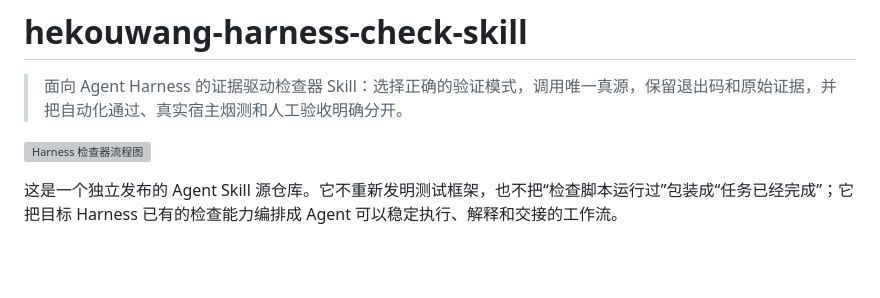
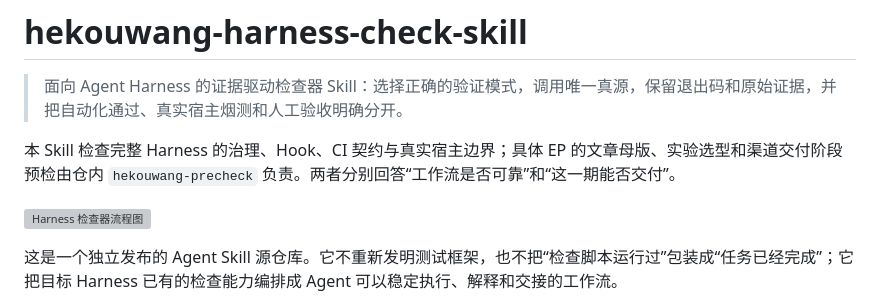
Before and after one commit to huiyonghkw/hekouwang-harness-check-skill, a Markdown page: README.md, the part around the change. Drawn GitHub-style; blank space fills up the shorter version; grey boxes are pictures that could not be loaded.

Commit message:
docs: 明确 Harness 检查与 EP 预检职责

```diff
--- a/README.md
+++ b/README.md
@@ -1,6 +1,8 @@
 # hekouwang-harness-check-skill
 
 > 面向 Agent Harness 的证据驱动检查器 Skill：选择正确的验证模式，调用唯一真源，保留退出码和原始证据，并把自动化通过、真实宿主烟测和人工验收明确分开。
+
+本 Skill 检查完整 Harness 的治理、Hook、CI 契约与真实宿主边界；具体 EP 的文章母版、实验选型和渠道交付阶段预检由仓内 `hekouwang-precheck` 负责。两者分别回答“工作流是否可靠”和“这一期能否交付”。
 
 ![Harness 检查器流程图](./assets/harness-check-flow.svg)
 
```
Also changed, not shown: SKILL.md (+1 -1 lines).
